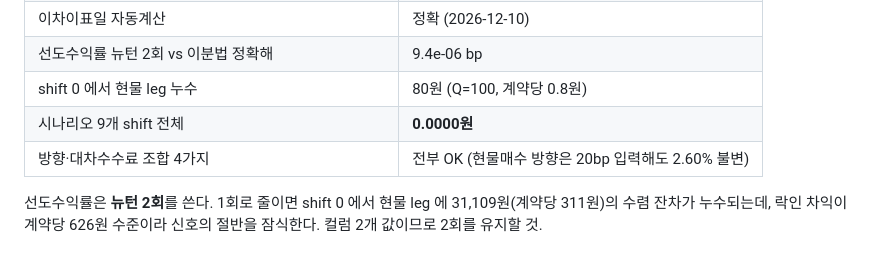
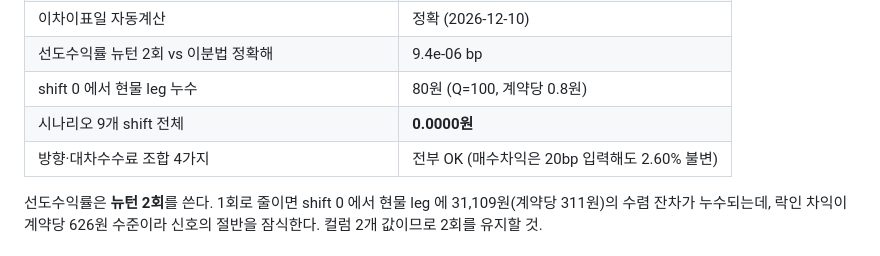
Before and after one commit to vmo940417/vmo, a Markdown page: ktb_arb/README.md, the part around the change. Drawn GitHub-style.

```diff
--- a/ktb_arb/README.md
+++ b/ktb_arb/README.md
@@ -136,7 +136,7 @@ python compare_sol.py            # 원본판 검증 (수분)
 | 선도수익률 뉴턴 2회 vs 이분법 정확해 | 9.4e-06 bp |
 | shift 0 에서 현물 leg 누수 | 80원 (Q=100, 계약당 0.8원) |
 | 시나리오 9개 shift 전체 | **0.0000원** |
-| 방향·대차수수료 조합 4가지 | 전부 OK (현물매수 방향은 20bp 입력해도 2.60% 불변) |
+| 방향·대차수수료 조합 4가지 | 전부 OK (매수차익은 20bp 입력해도 2.60% 불변) |
 
 선도수익률은 **뉴턴 2회**를 쓴다. 1회로 줄이면 shift 0 에서 현물 leg 에
 31,109원(계약당 311원)의 수렴 잔차가 누수되는데, 락인 차익이 계약당 626원
```
Also changed, not shown: CLAUDE.md (+3 -1 lines).
